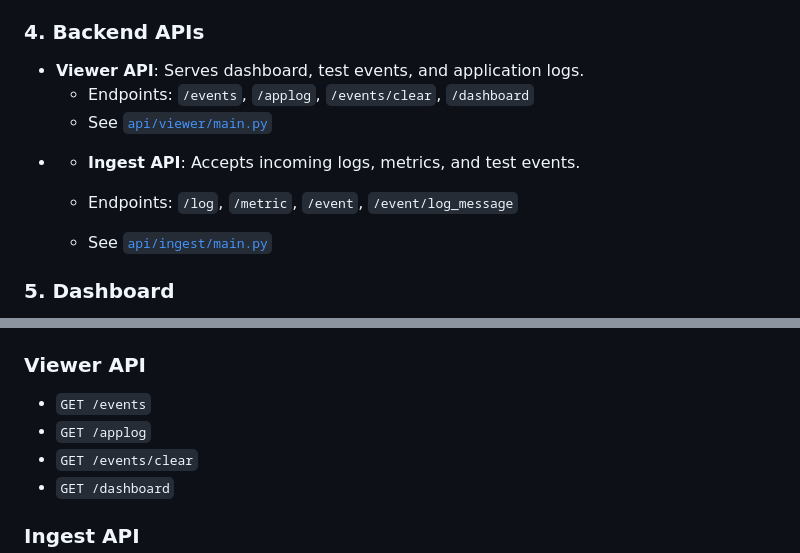
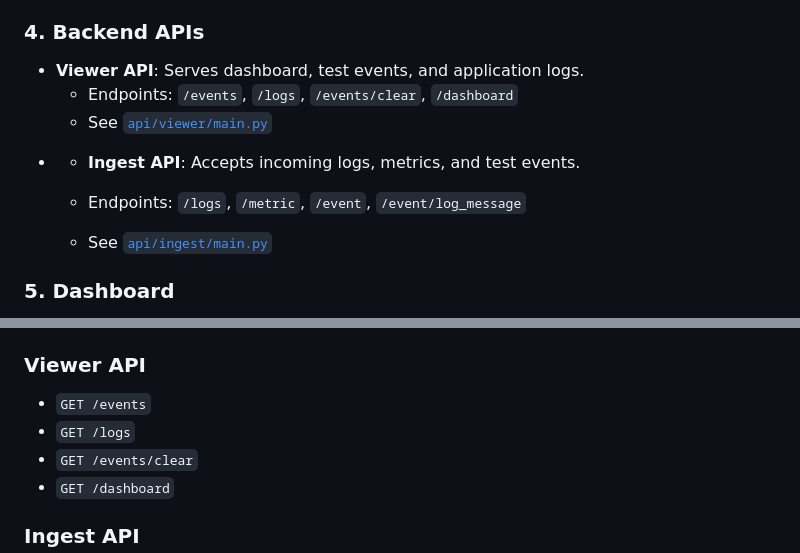
Before and after one commit to alebr001/robotframework-realtimeresults, a Markdown page: README.md, 2 parts joined by grey strips. Drawn GitHub-style.

```diff
--- a/README.md
+++ b/README.md
@@ -65,11 +65,11 @@
 ### 4. Backend APIs
 
 - **Viewer API**: Serves dashboard, test events, and application logs.
-  - Endpoints: `/events`, `/applog`, `/events/clear`, `/dashboard`
+  - Endpoints: `/events`, `/logs`, `/events/clear`, `/dashboard`
   - See [`api/viewer/main.py`](api/viewer/main.py)
 - * **Ingest API**: Accepts incoming logs, metrics, and test events.
 
-  * Endpoints: `/log`, `/metric`, `/event`, `/event/log_message`
+  * Endpoints: `/logs`, `/metric`, `/event`, `/event/log_message`
   - See [`api/ingest/main.py`](api/ingest/main.py)
 
 ### 5. Dashboard
@@ -246,7 +246,7 @@ rt-robot --config config.json tests/
 ### Viewer API
 
 * `GET /events`
-* `GET /applog`
+* `GET /logs`
 * `GET /events/clear`
 * `GET /dashboard`
 
```
